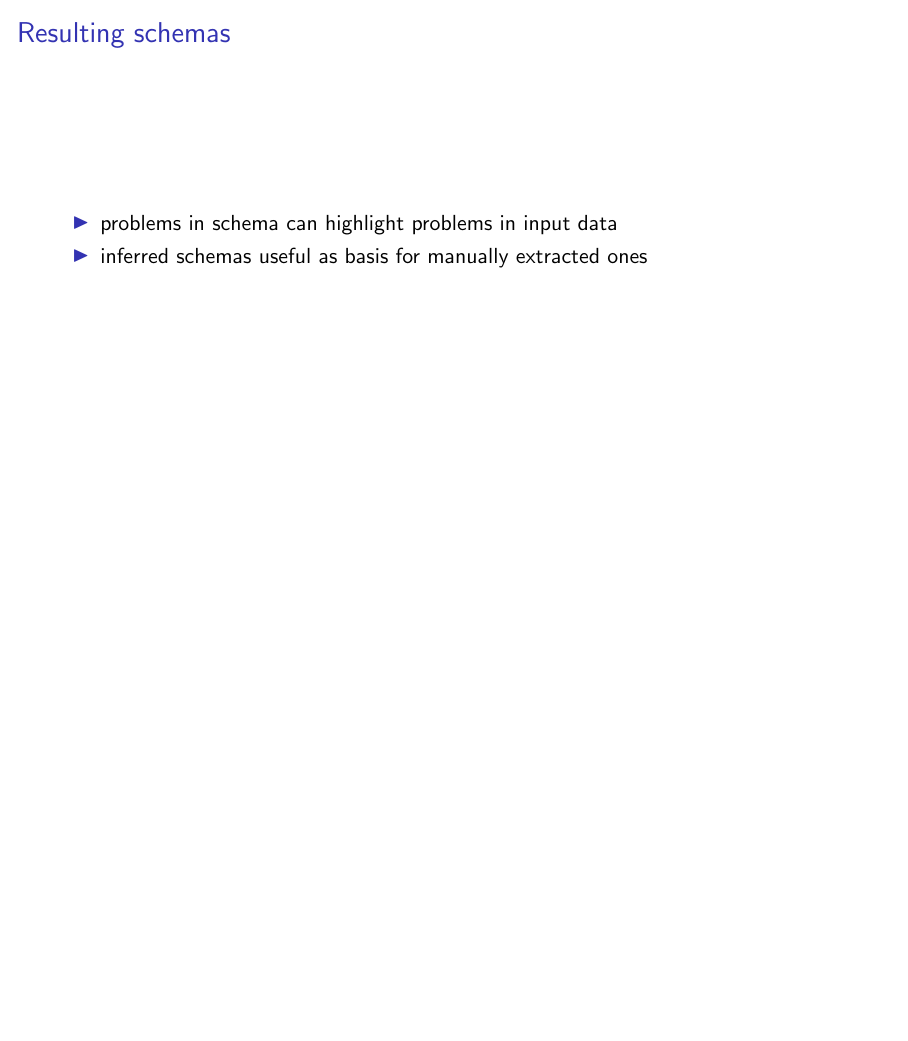
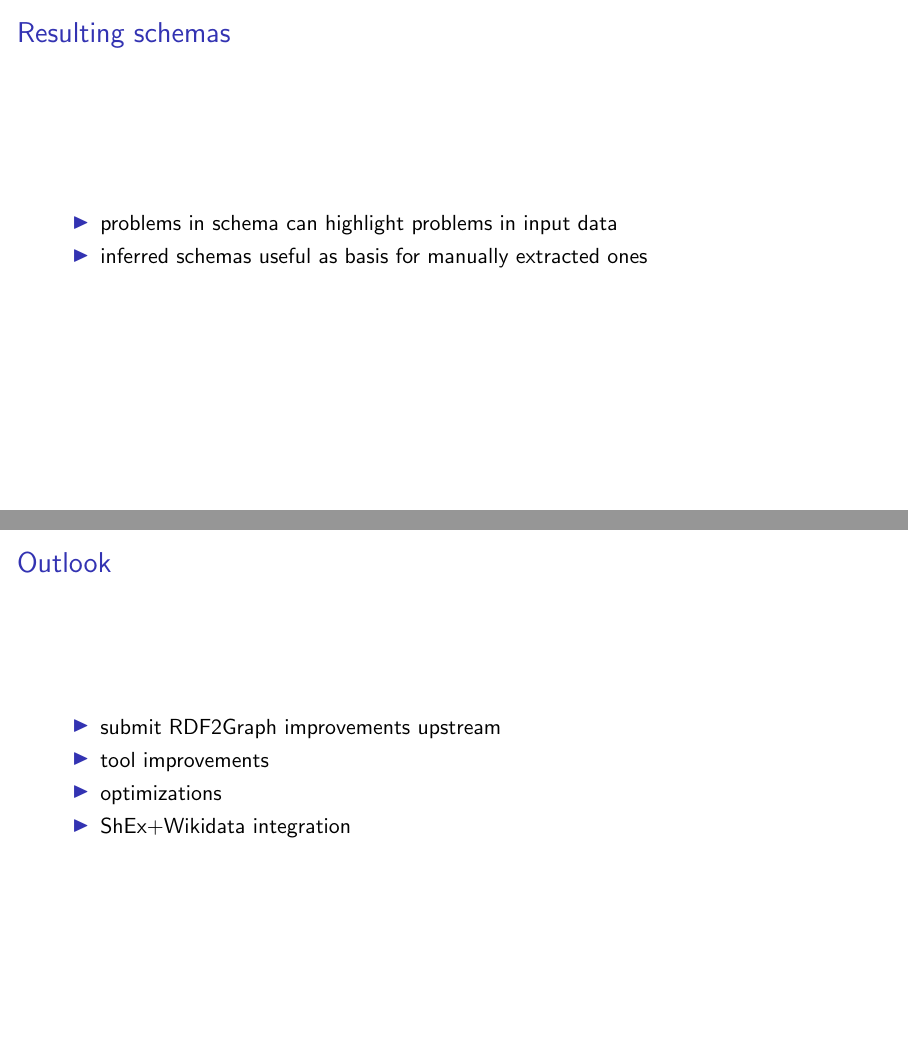
Before and after one commit to lucaswerkmeister/master-thesis, LaTeX slides (presentation/slides.tex): page 10 of 11 before the commit and pages 10 and 11 of 12 after it, the two joined at a grey line, the shorter picture padded with empty space. Compiled offline with pdfLaTeX.

Commit message:
Add slide for outlook

```diff
--- a/presentation/slides.tex
+++ b/presentation/slides.tex
@@ -130,6 +130,16 @@
 \end{frame}
 
 \begin{frame}
+  \frametitle{Outlook}
+  \begin{itemize}
+  \item submit RDF2Graph improvements upstream
+  \item tool improvements
+  \item optimizations
+  \item ShEx+Wikidata integration
+  \end{itemize}
+\end{frame}
+
+\begin{frame}
   \frametitle{Thanks for your attention!}
   \begin{itemize}
   \item thesis with source code: \url{https://github.com/lucaswerkmeister/master-thesis}
```
